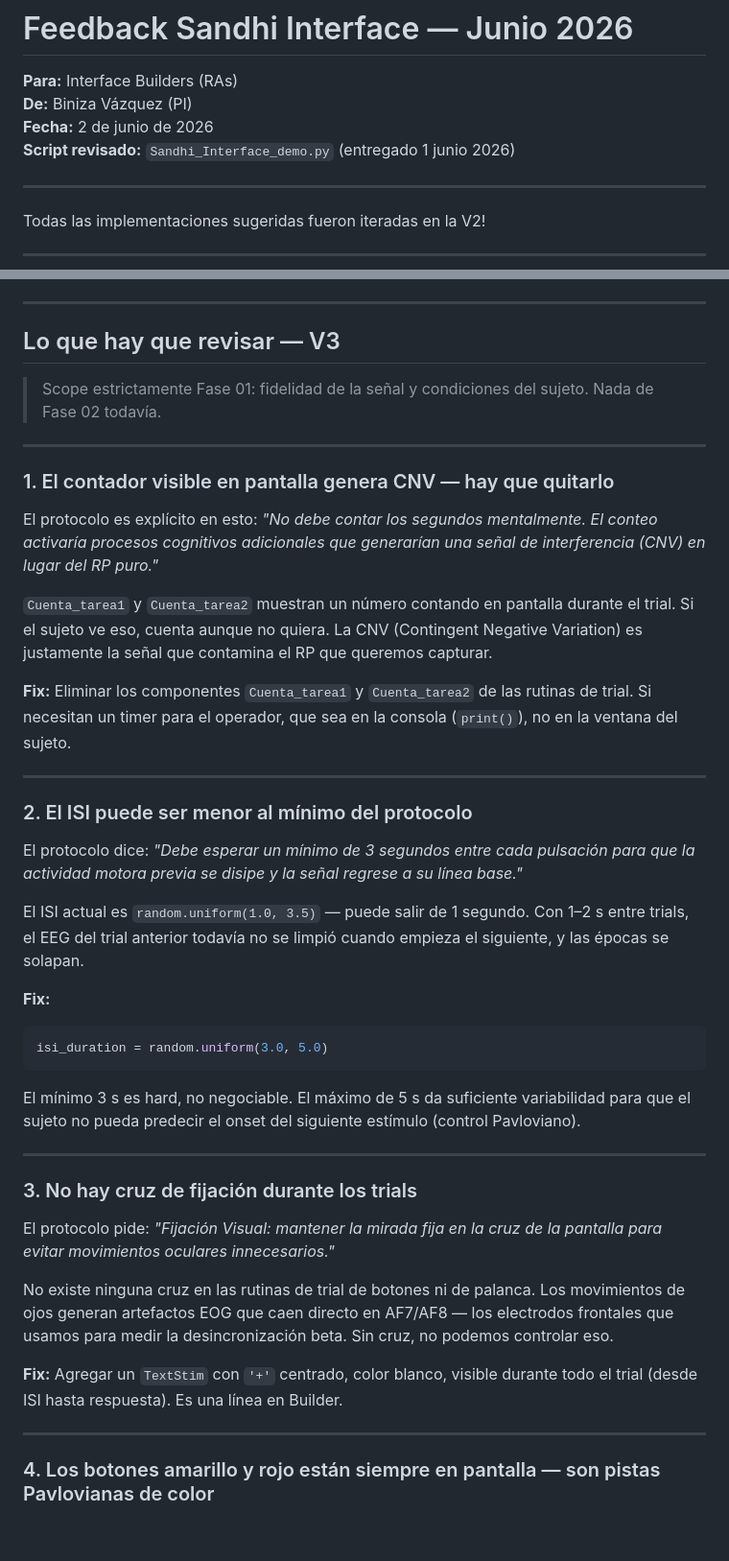
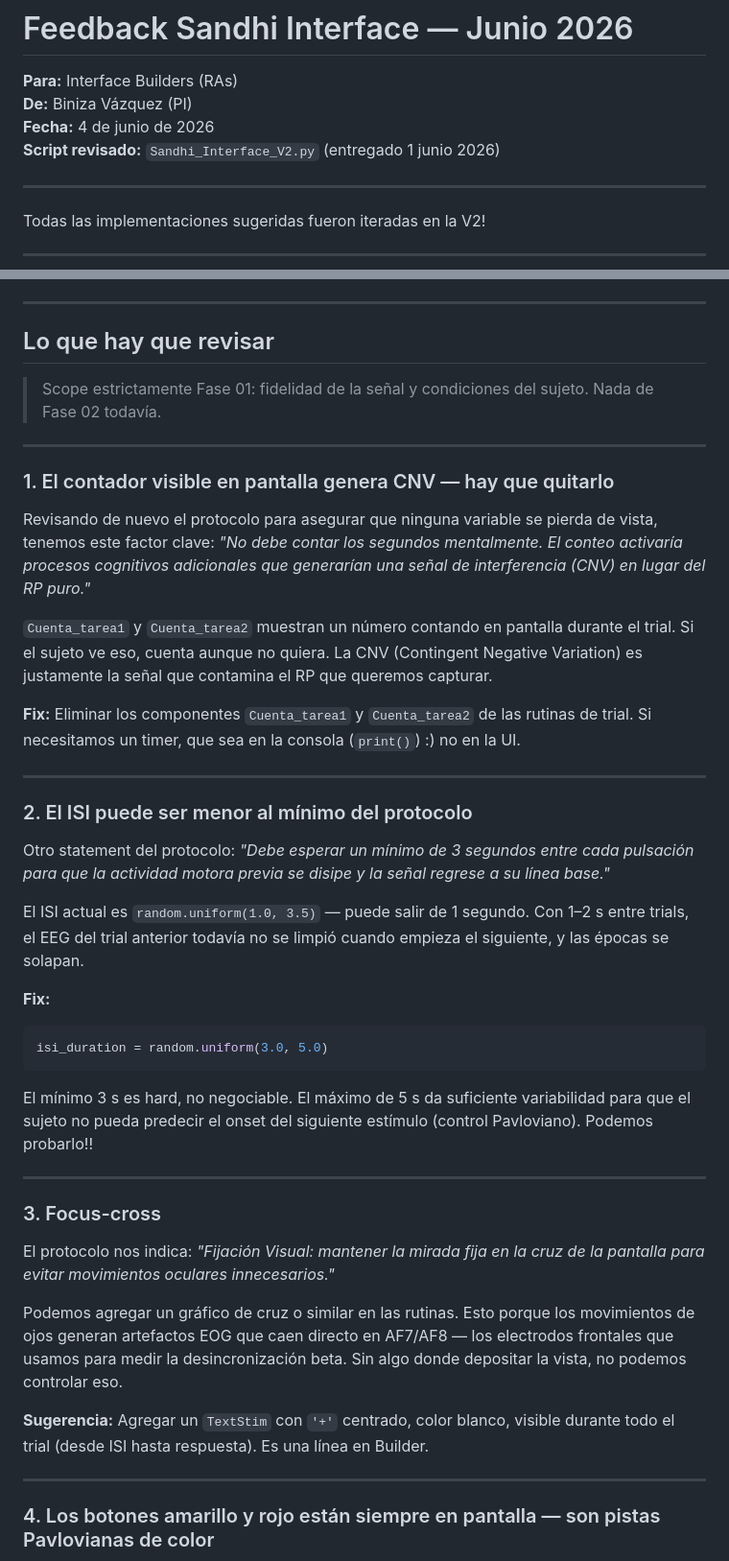
Before and after one commit to binivazqua/Sandhi, a Markdown page: docs/feedback_RAs_4junio2026.md, 2 parts joined by grey strips. Shown at 96% size. Rendered like a GitHub page; blank space fills up the shorter version.

Commit message:
Reporte de fixes 2: 4 de junio

````diff
--- a/docs/feedback_RAs_4junio2026.md
+++ b/docs/feedback_RAs_4junio2026.md
@@ -2,8 +2,8 @@
 
 **Para:** Interface Builders (RAs)
 **De:** Biniza Vázquez (PI)
-**Fecha:** 2 de junio de 2026
-**Script revisado:** `Sandhi_Interface_demo.py` (entregado 1 junio 2026)
+**Fecha:** 4 de junio de 2026
+**Script revisado:** `Sandhi_Interface_V2.py` (entregado 1 junio 2026)
 
 ---
 
@@ -22,7 +22,7 @@ Todas las implementaciones sugeridas fueron iteradas en la V2!
 
 ---
 
-## Lo que hay que revisar — V3
+## Lo que hay que revisar
 
 > Scope estrictamente Fase 01: fidelidad de la señal y condiciones del sujeto. Nada de Fase 02 todavía.
 
@@ -30,35 +30,37 @@ Todas las implementaciones sugeridas fueron iteradas en la V2!
 
 ### 1. El contador visible en pantalla genera CNV — hay que quitarlo
 
-El protocolo es explícito en esto: *"No debe contar los segundos mentalmente. El conteo activaría procesos cognitivos adicionales que generarían una señal de interferencia (CNV) en lugar del RP puro."*
+Revisando de nuevo el protocolo para asegurar que ninguna variable se pierda de vista, tenemos este factor clave: _"No debe contar los segundos mentalmente. El conteo activaría procesos cognitivos adicionales que generarían una señal de interferencia (CNV) en lugar del RP puro."_
 
 `Cuenta_tarea1` y `Cuenta_tarea2` muestran un número contando en pantalla durante el trial. Si el sujeto ve eso, cuenta aunque no quiera. La CNV (Contingent Negative Variation) es justamente la señal que contamina el RP que queremos capturar.
 
-**Fix:** Eliminar los componentes `Cuenta_tarea1` y `Cuenta_tarea2` de las rutinas de trial. Si necesitan un timer para el operador, que sea en la consola (`print()`), no en la ventana del sujeto.
+**Fix:** Eliminar los componentes `Cuenta_tarea1` y `Cuenta_tarea2` de las rutinas de trial. Si necesitamos un timer, que sea en la consola (`print()`) :) no en la UI.
 
 ---
 
 ### 2. El ISI puede ser menor al mínimo del protocolo
 
-El protocolo dice: *"Debe esperar un mínimo de 3 segundos entre cada pulsación para que la actividad motora previa se disipe y la señal regrese a su línea base."*
+Otro statement del protocolo: _"Debe esperar un mínimo de 3 segundos entre cada pulsación para que la actividad motora previa se disipe y la señal regrese a su línea base."_
 
 El ISI actual es `random.uniform(1.0, 3.5)` — puede salir de 1 segundo. Con 1–2 s entre trials, el EEG del trial anterior todavía no se limpió cuando empieza el siguiente, y las épocas se solapan.
 
 **Fix:**
+
 ```python
 isi_duration = random.uniform(3.0, 5.0)
 ```
-El mínimo 3 s es hard, no negociable. El máximo de 5 s da suficiente variabilidad para que el sujeto no pueda predecir el onset del siguiente estímulo (control Pavloviano).
+
+El mínimo 3 s es hard, no negociable. El máximo de 5 s da suficiente variabilidad para que el sujeto no pueda predecir el onset del siguiente estímulo (control Pavloviano). Podemos probarlo!!
 
 ---
 
-### 3. No hay cruz de fijación durante los trials
+### 3. Focus-cross
 
-El protocolo pide: *"Fijación Visual: mantener la mirada fija en la cruz de la pantalla para evitar movimientos oculares innecesarios."*
+El protocolo nos indica: _"Fijación Visual: mantener la mirada fija en la cruz de la pantalla para evitar movimientos oculares innecesarios."_
 
-No existe ninguna cruz en las rutinas de trial de botones ni de palanca. Los movimientos de ojos generan artefactos EOG que caen directo en AF7/AF8 — los electrodos frontales que usamos para medir la desincronización beta. Sin cruz, no podemos controlar eso.
+Podemos agregar un gráfico de cruz o similar en las rutinas. Esto porque los movimientos de ojos generan artefactos EOG que caen directo en AF7/AF8 — los electrodos frontales que usamos para medir la desincronización beta. Sin algo donde depositar la vista, no podemos controlar eso.
 
-**Fix:** Agregar un `TextStim` con `'+'` centrado, color blanco, visible durante todo el trial (desde ISI hasta respuesta). Es una línea en Builder.
+**Sugerencia:** Agregar un `TextStim` con `'+'` centrado, color blanco, visible durante todo el trial (desde ISI hasta respuesta). Es una línea en Builder.
 
 ---
 
````
Also changed, not shown: other parts of docs/feedback_RAs_4junio2026.md (+9 -9 lines).
